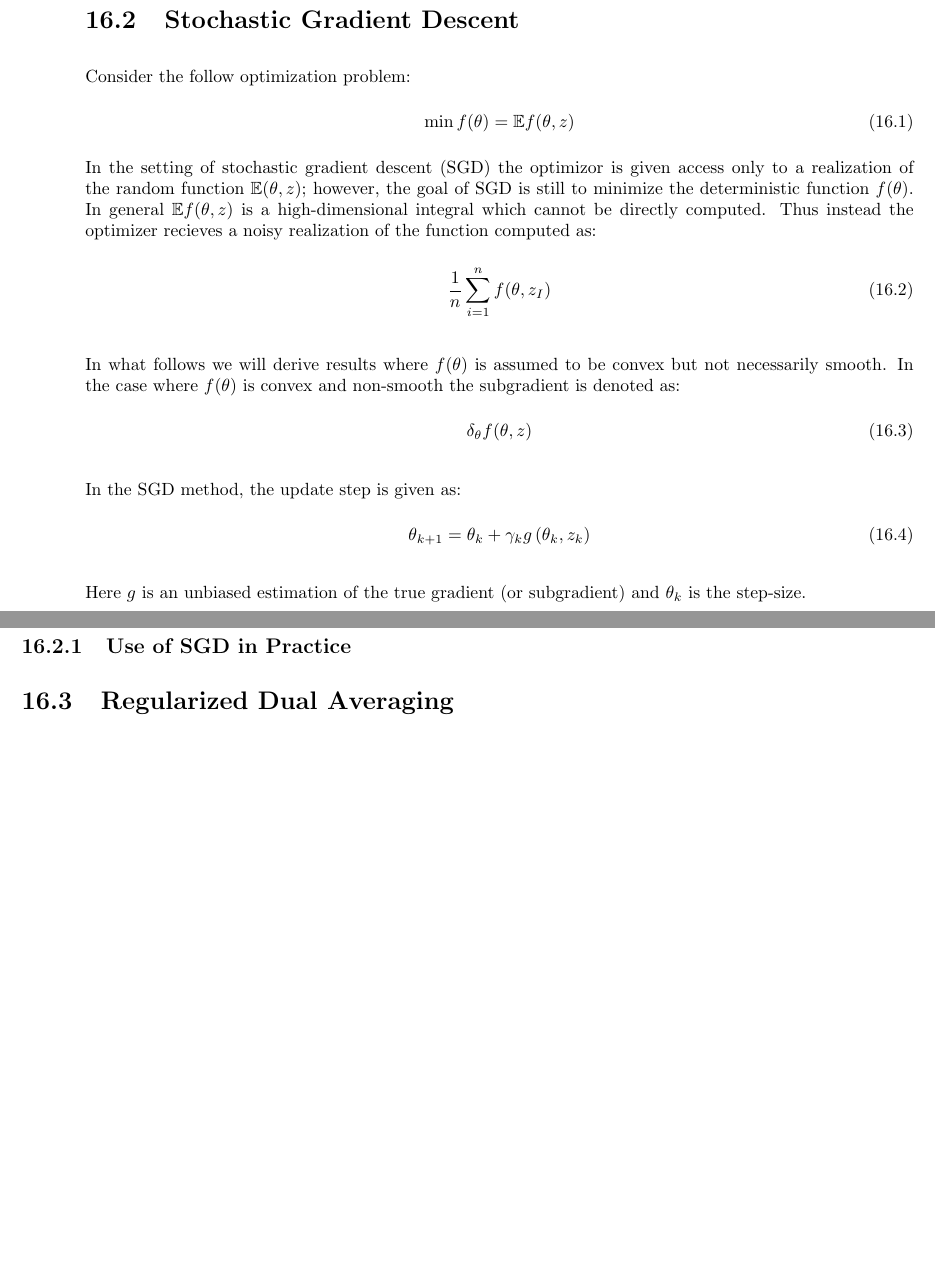
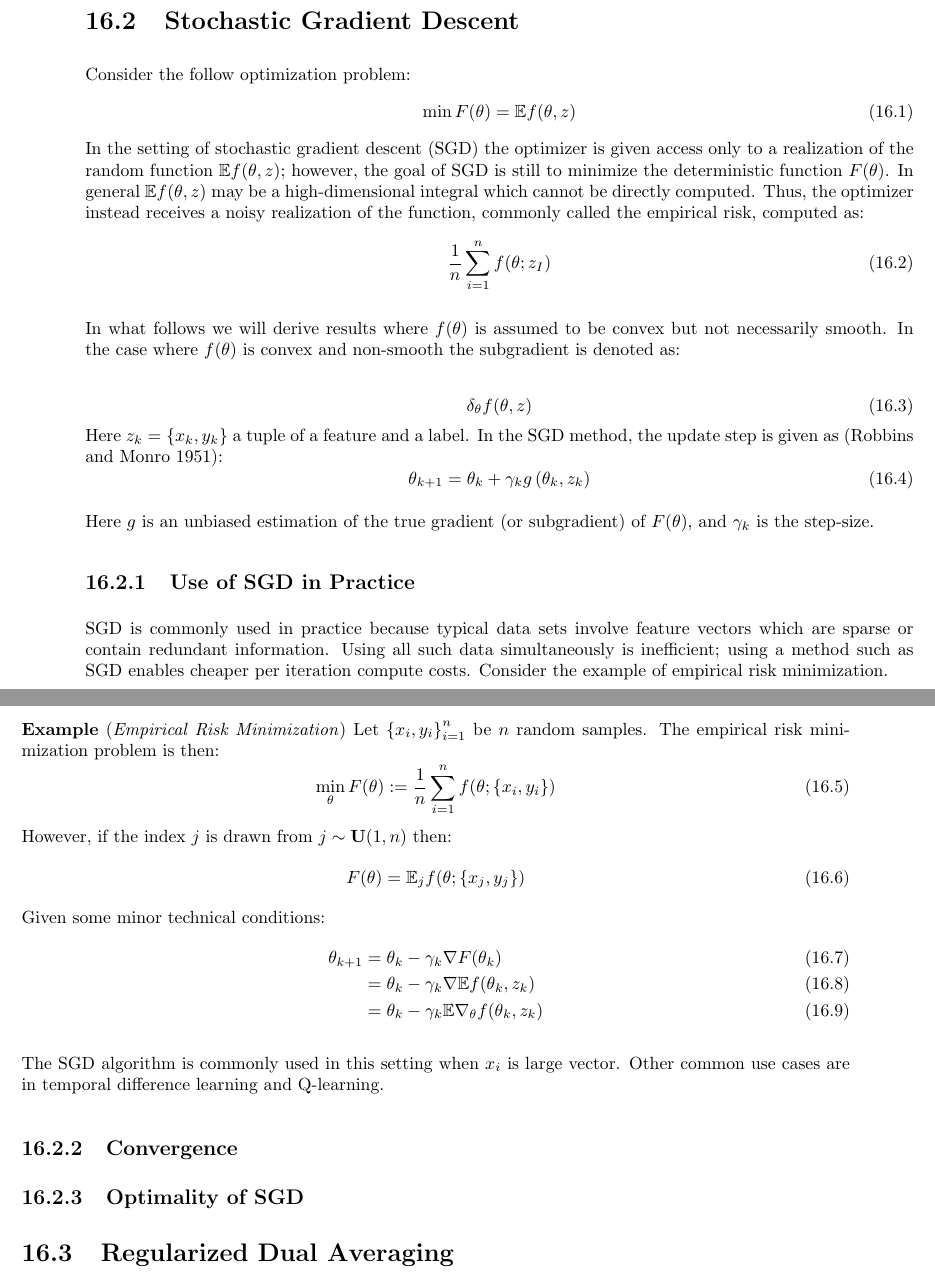
Before and after one commit to travelbureau/stat991, a LaTeX document (lecture_16.tex, which reads sgd.tex): two parts of pages 1 and 2 of 6 before the commit and two parts of pages 1 and 2 of 7 after it, joined at a grey line, cut so that both start at the same text, the shorter picture padded with empty space. Compiled offline with pdfLaTeX.

Commit message:
update section 1

```diff
--- a/sgd.tex
+++ b/sgd.tex
@@ -1,25 +1,46 @@
 \section{Stochastic Gradient Descent}
 Consider the follow optimization problem:
 \begin{equation}
-	\min f(\theta) = \mathbb{E}f(\theta, z)
+	\min F(\theta) = \mathbb{E}f(\theta, z)
 \end{equation}
-In the setting of stochastic gradient descent (SGD) the optimizor is given access only to a realization of the random function $\mathbb{E} (\theta, z)$; however, the goal of SGD is still to minimize the deterministic function $f(\theta)$.
-In general $\mathbb{E}f(\theta, z)$ is a high-dimensional integral which cannot be directly computed. Thus instead the optimizer recieves a noisy realization of the function computed as:
+In the setting of stochastic gradient descent (SGD) the optimizer is given access only to a realization of the random function $\mathbb{E} f (\theta, z)$; however, the goal of SGD is still to minimize the deterministic function $F(\theta)$.
+In general $\mathbb{E}f(\theta, z)$ may be a high-dimensional integral which cannot be directly computed. Thus, the optimizer instead receives a noisy realization of the function, commonly called the empirical risk, computed as:
 \begin{equation}
-	\frac{1}{n}\sum_{i=1}^{n} f(\theta, z_I)
+	\frac{1}{n}\sum_{i=1}^{n} f(\theta; z_I)
 \end{equation}
 
 In what follows we will derive results where $f(\theta)$ is assumed to be convex but not necessarily smooth. In the case where $f(\theta)$ is convex and non-smooth the subgradient is denoted as:
+
 \begin{equation}
-\delta_{\theta} f (\theta,z)
+	\delta_{\theta} f (\theta,z)
 \end{equation}
-
-
-In the SGD method, the update step is given as:
+Here $z_k = \left\{x_k, y_k\right\}$ a tuple of a feature and a label. In the SGD method, the update step is given as (Robbins and Monro 1951):
 \begin{equation}
 	\theta_{k+1} = \theta_k + \gamma_k g\left(\theta_k, z_k\right)
 \end{equation}
 
-Here $g$ is an unbiased estimation of the true gradient (or subgradient) and $\theta_k$ is the step-size.
+Here $g$ is an unbiased estimation of the true gradient (or subgradient) of $F(\theta)$, and $\gamma_k$ is the step-size.
 
 \subsection{Use of SGD in Practice}
+SGD is commonly used in practice because typical data sets involve feature vectors which are sparse or contain redundant information. Using all such data simultaneously is inefficient; using a method such as SGD enables cheaper per iteration compute costs. Consider the example of empirical risk minimization.
+
+\textbf{Example} (\textit{Empirical Risk Minimization}) Let $\left\{x_i, y_i\right\}_{i=1}^n$ be $n$ random samples. The empirical risk minimization problem is then:
+\begin{equation}
+	\min_{\theta} F(\theta) := \frac{1}{n} \sum_{i=1}^n f(\theta; \left\{x_i, y_i\right\})
+\end{equation}
+However, if the index $j$ is drawn from $j \sim \mathbf{U}(1,n)$ then:
+\begin{equation}
+	F(\theta) = \mathbb{E}_j f(\theta; \left\{x_j, y_j\right\})
+\end{equation}
+Given some minor technical conditions:
+\begin{align}
+\theta_{k+1} &= \theta_k - \gamma_k \nabla F(\theta_k)\\
+&= \theta_k - \gamma_k \nabla \mathbb{E}f(\theta_k, z_k)\\
+&= \theta_k - \gamma_k \mathbb{E} \nabla_{\theta} f(\theta_k, z_k)
+\end{align}
+
+The SGD algorithm is commonly used in this setting when $x_i$ is large vector. Other common use cases are in temporal difference learning and Q-learning.
+
+\subsection{Convergence}
+
+\subsection{Optimality of SGD}
```
